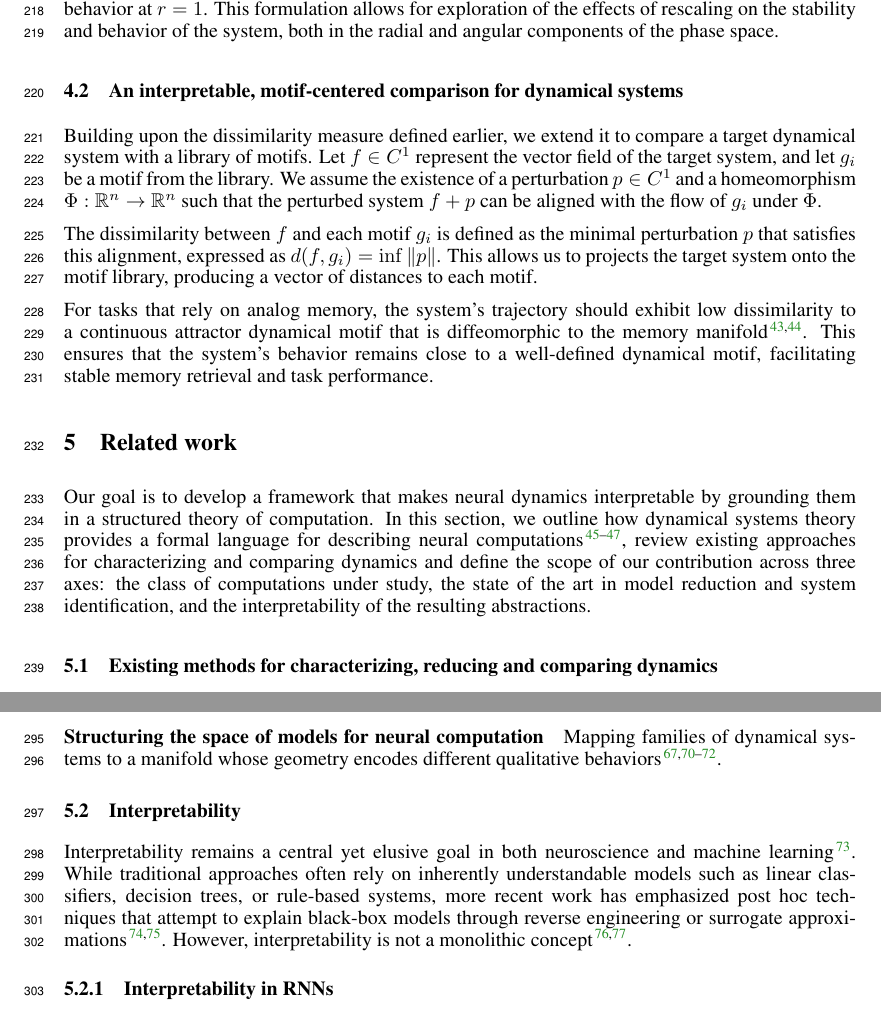
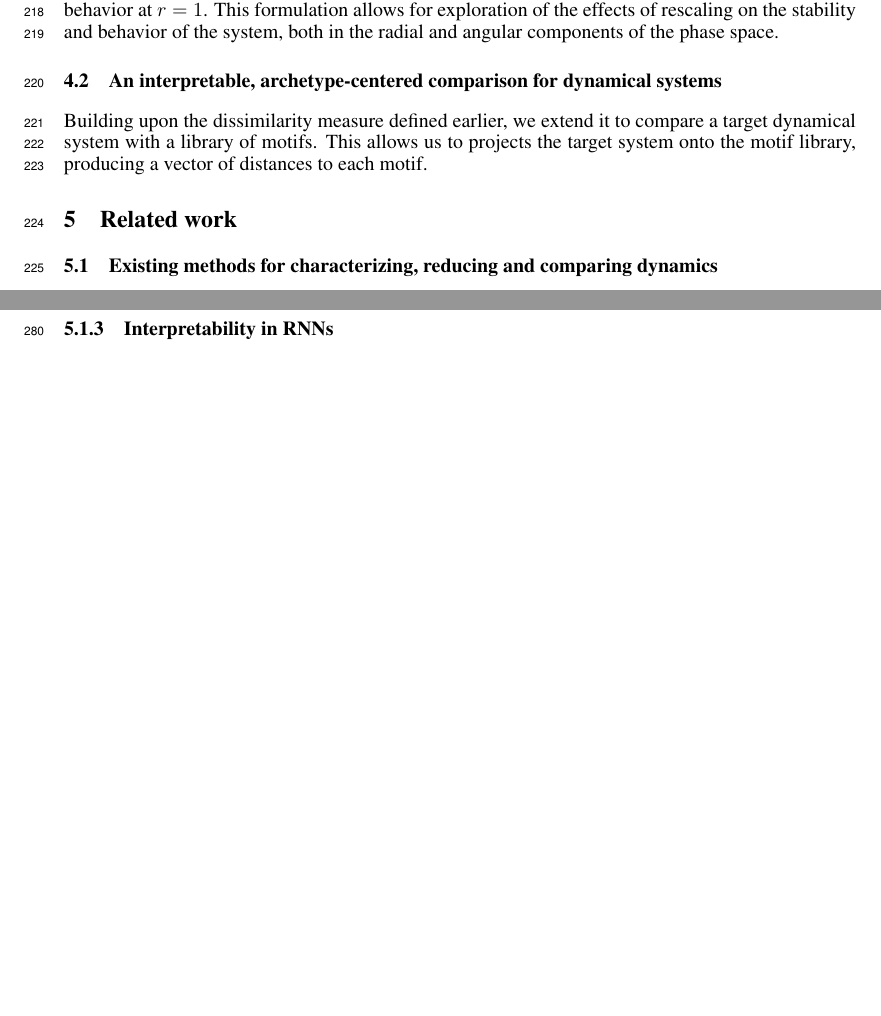
Before and after one commit to Asagodi/topological_diversity, a LaTeX paper (iam/interpretable_attractor_motifs.tex): two parts of pages 7 and 9 of 40 before the commit and two parts of pages 7 and 8 of 39 after it, joined at a grey line, cut so that both start at the same text, the shorter picture padded with empty space. Compiled offline with pdfLaTeX.

Commit message:
removing interpret

```diff
--- a/iam/interpretable_attractor_motifs.tex
+++ b/iam/interpretable_attractor_motifs.tex
@@ -681,21 +681,19 @@ where \( r \) represents the radial coordinate and \( \theta \) the angular coor
 
 %justifications: imperfect continuous attractorsBiases on slow ring manifold for memory maintenance of circular values \citep{panichello2019error}.
 
-\subsection{An interpretable, motif-centered comparison for dynamical systems}\label{sec:aut_motif_metric}
-Building upon the dissimilarity measure defined earlier, we extend it to compare a target dynamical system with a library of motifs. Let \( f \in C^1 \) represent the vector field of the target system, and let \( g_i \) be a motif from the library. We assume the existence of a perturbation \( p \in C^1 \) and a homeomorphism \( \Phi: \mathbb{R}^n \rightarrow \mathbb{R}^n \) such that the perturbed system \( f + p \) can be aligned with the flow of \( g_i \) under \( \Phi \).
-
-The dissimilarity between \( f \) and each motif \( g_i \) is defined as the minimal perturbation \( p \) that satisfies this alignment, expressed as \( d(f, g_i) = \inf \|p\| \).
+\subsection{An interpretable, archetype-centered comparison for dynamical systems}\label{sec:aut_motif_metric}
+Building upon the dissimilarity measure defined earlier, we extend it to compare a target dynamical system with a library of motifs.
+%Let \( f \in C^1 \) represent the vector field of the target system, and let \( g_i \) be a motif from the library. We assume the existence of a perturbation \( p \in C^1 \) and a homeomorphism \( \Phi: \mathbb{R}^n \rightarrow \mathbb{R}^n \) such that the perturbed system \( f + p \) can be aligned with the flow of \( g_i \) under \( \Phi \).
+%The dissimilarity between \( f \) and each motif \( g_i \) is defined as the minimal perturbation \( p \) that satisfies this alignment, expressed as \( d(f, g_i) = \inf \|p\| \).
 This allows us to projects the target system onto the motif library, producing a vector of distances to each motif.
 
 %intuition/implication for TTRNN Plationic convergence
 % Convergence during training of RNNs:
-For tasks that rely on analog memory, the system's trajectory should exhibit low dissimilarity to a  continuous attractor dynamical motif that is diffeomorphic to the memory manifold\citep{beer2018laformation,ribeiro2020beyond}.
-This ensures that the system's behavior remains close to a well-defined dynamical motif, facilitating stable memory retrieval and task performance.
+%comment on approaching an archetype during learning
+%For tasks that rely on analog memory, the system's trajectory should exhibit low dissimilarity to a  continuous attractor dynamical archetype that is diffeomorphic to the memory manifold\citep{beer2018laformation,ribeiro2020beyond}.
+%This ensures that the system's behavior remains close to a well-defined dynamical archetype, facilitating stable memory retrieval and task performance.
 
 
 %%%%%%%%%%%%%%%%%%%%%%%%%%%%%%%%%%%%%%%%%%%%%%%%%%%%%%%%%%%%%%%%%%%%%%%%%%%%%%%%%%%
 
 \section{Related work}\label{sec:background}
-Our goal is to develop a framework that makes neural dynamics interpretable by grounding them in a structured theory of computation.
-In this section, we outline how dynamical systems theory provides a formal language for describing neural computations \citep{jaeger2021theory, jaeger2023timescales, elgazzar2024universal}, review existing approaches for characterizing and comparing dynamics % such as DYNAMO \citep{cotler2023analyzing} and \citep{pagan2022dm},
-and define the scope of our contribution across three axes: the class of computations under study, the state of the art in model reduction and system identification, and the interpretability of the resulting abstractions.
@@ -832,8 +829,8 @@ The decomposed Linear Dynamical System (dLDS) model represents neural activity a
 %\end{itemize}
 
 %structuring/shaping/reducing/restricting
- \paragraph{Structuring the space of models for neural computation} %and reducing it
-Mapping families of dynamical systems to a manifold whose geometry encodes different qualitative behaviors \citep{transtrum2014model, ricci2022phase2vec, quinn2022information, Vermani2024b}.
+% \paragraph{Structuring the space of models for neural computation} %and reducing it
+%Mapping families of dynamical systems to a manifold whose geometry encodes different qualitative behaviors \citep{transtrum2014model, ricci2022phase2vec, quinn2022information, Vermani2024b}.
 
 %%%decomposition is a form of reduction?
 %\subsubsection{Decomposition of the dynamics}\label{sec:decomposition}
@@ -861,10 +858,10 @@ Mapping families of dynamical systems to a manifold whose geometry encodes diffe
 
 
 %INTERPRET
-\subsection{Interpretability}
-Interpretability remains a central yet elusive goal in both neuroscience and machine learning\citep{erasmus2021interpretability}.
-While traditional approaches often rely on inherently understandable models such as linear classifiers, decision trees, or rule-based systems, more recent work has emphasized post hoc techniques that attempt to explain black-box models through reverse engineering or surrogate approximations \citep{ehrhardt2017learning, guidotti2018survey}.
-However, interpretability is not a monolithic concept \citep{poursabzi2021manipulating,madsen2024interpretability}.
+%\subsection{Interpretability}
+%Interpretability remains a central yet elusive goal in both neuroscience and machine learning\citep{erasmus2021interpretability}.
+%While traditional approaches often rely on inherently understandable models such as linear classifiers, decision trees, or rule-based systems, more recent work has emphasized post hoc techniques that attempt to explain black-box models through reverse engineering or surrogate approximations \citep{ehrhardt2017learning, guidotti2018survey}.
+%However, interpretability is not a monolithic concept \citep{poursabzi2021manipulating,madsen2024interpretability}.
 %Philosophical and practical analyses underscore its multidimensionality—ranging from transparency and simulatability \citep{lipton2018mythos,olah2018interpretability, beisbart2022interpretability, raz2024ml, hochstein2022levels, he2024multilevel}.
 
 %Building Blocks of Interpretability \citep{olah2018interpretability}
```
Also changed, not shown: iam/interpretable_attractor_motifs.tex (19 more changed lines).
